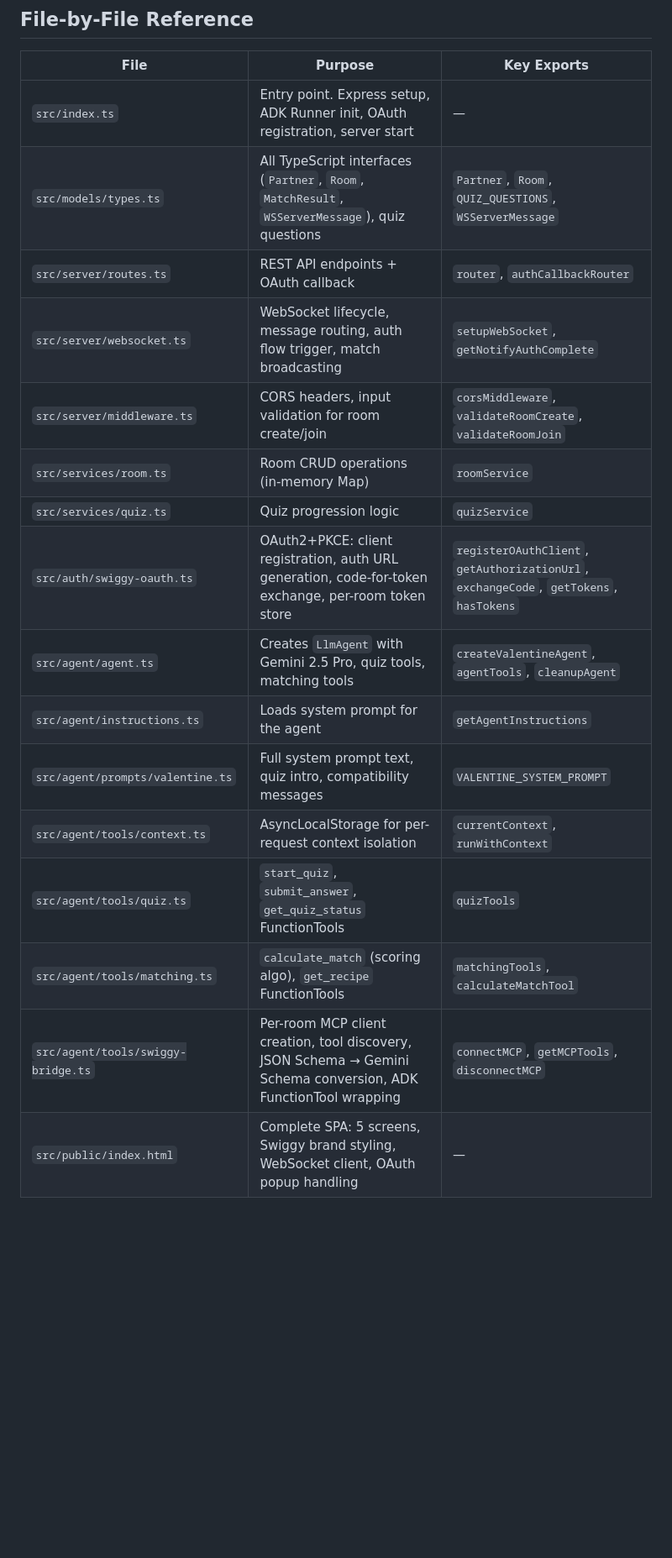
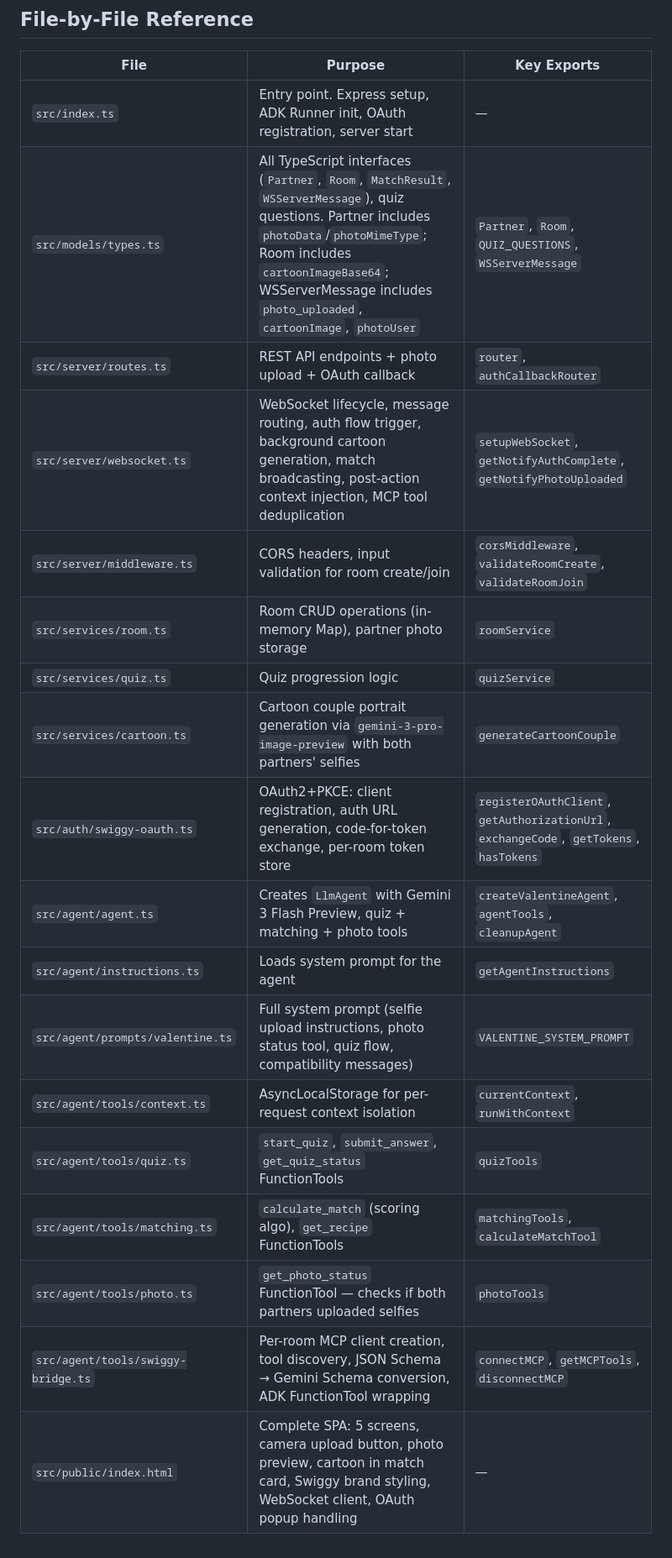
Before and after one commit to sa-kanean/swiggy-mcp-adk, a Markdown page: README.md, the part around one of its changes. Shown at 84% size. Rendered like a GitHub page; blank space fills up the shorter version.

```diff
--- a/README.md
+++ b/README.md
@@ -425,18 +460,20 @@ MCP tools use JSON Schema for input definitions. Gemini requires its own Schema
 | File | Purpose | Key Exports |
 |------|---------|-------------|
 | `src/index.ts` | Entry point. Express setup, ADK Runner init, OAuth registration, server start | — |
-| `src/models/types.ts` | All TypeScript interfaces (`Partner`, `Room`, `MatchResult`, `WSServerMessage`), quiz questions | `Partner`, `Room`, `QUIZ_QUESTIONS`, `WSServerMessage` |
-| `src/server/routes.ts` | REST API endpoints + OAuth callback | `router`, `authCallbackRouter` |
-| `src/server/websocket.ts` | WebSocket lifecycle, message routing, auth flow trigger, match broadcasting | `setupWebSocket`, `getNotifyAuthComplete` |
+| `src/models/types.ts` | All TypeScript interfaces (`Partner`, `Room`, `MatchResult`, `WSServerMessage`), quiz questions. Partner includes `photoData`/`photoMimeType`; Room includes `cartoonImageBase64`; WSServerMessage includes `photo_uploaded`, `cartoonImage`, `photoUser` | `Partner`, `Room`, `QUIZ_QUESTIONS`, `WSServerMessage` |
+| `src/server/routes.ts` | REST API endpoints + photo upload + OAuth callback | `router`, `authCallbackRouter` |
+| `src/server/websocket.ts` | WebSocket lifecycle, message routing, auth flow trigger, background cartoon generation, match broadcasting, post-action context injection, MCP tool deduplication | `setupWebSocket`, `getNotifyAuthComplete`, `getNotifyPhotoUploaded` |
 | `src/server/middleware.ts` | CORS headers, input validation for room create/join | `corsMiddleware`, `validateRoomCreate`, `validateRoomJoin` |
-| `src/services/room.ts` | Room CRUD operations (in-memory Map) | `roomService` |
+| `src/services/room.ts` | Room CRUD operations (in-memory Map), partner photo storage | `roomService` |
 | `src/services/quiz.ts` | Quiz progression logic | `quizService` |
+| `src/services/cartoon.ts` | Cartoon couple portrait generation via `gemini-3-pro-image-preview` with both partners' selfies | `generateCartoonCouple` |
 | `src/auth/swiggy-oauth.ts` | OAuth2+PKCE: client registration, auth URL generation, code-for-token exchange, per-room token store | `registerOAuthClient`, `getAuthorizationUrl`, `exchangeCode`, `getTokens`, `hasTokens` |
-| `src/agent/agent.ts` | Creates `LlmAgent` with Gemini 2.5 Pro, quiz tools, matching tools | `createValentineAgent`, `agentTools`, `cleanupAgent` |
+| `src/agent/agent.ts` | Creates `LlmAgent` with Gemini 3 Flash Preview, quiz + matching + photo tools | `createValentineAgent`, `agentTools`, `cleanupAgent` |
 | `src/agent/instructions.ts` | Loads system prompt for the agent | `getAgentInstructions` |
-| `src/agent/prompts/valentine.ts` | Full system prompt text, quiz intro, compatibility messages | `VALENTINE_SYSTEM_PROMPT` |
+| `src/agent/prompts/valentine.ts` | Full system prompt (selfie upload instructions, photo status tool, quiz flow, compatibility messages) | `VALENTINE_SYSTEM_PROMPT` |
 | `src/agent/tools/context.ts` | AsyncLocalStorage for per-request context isolation | `currentContext`, `runWithContext` |
 | `src/agent/tools/quiz.ts` | `start_quiz`, `submit_answer`, `get_quiz_status` FunctionTools | `quizTools` |
 | `src/agent/tools/matching.ts` | `calculate_match` (scoring algo), `get_recipe` FunctionTools | `matchingTools`, `calculateMatchTool` |
+| `src/agent/tools/photo.ts` | `get_photo_status` FunctionTool — checks if both partners uploaded selfies | `photoTools` |
 | `src/agent/tools/swiggy-bridge.ts` | Per-room MCP client creation, tool discovery, JSON Schema → Gemini Schema conversion, ADK FunctionTool wrapping | `connectMCP`, `getMCPTools`, `disconnectMCP` |
-| `src/public/index.html` | Complete SPA: 5 screens, Swiggy brand styling, WebSocket client, OAuth popup handling | — |
+| `src/public/index.html` | Complete SPA: 5 screens, camera upload button, photo preview, cartoon in match card, Swiggy brand styling, WebSocket client, OAuth popup handling | — |
```
Also changed, not shown: other parts of README.md (+61 -26 lines).
